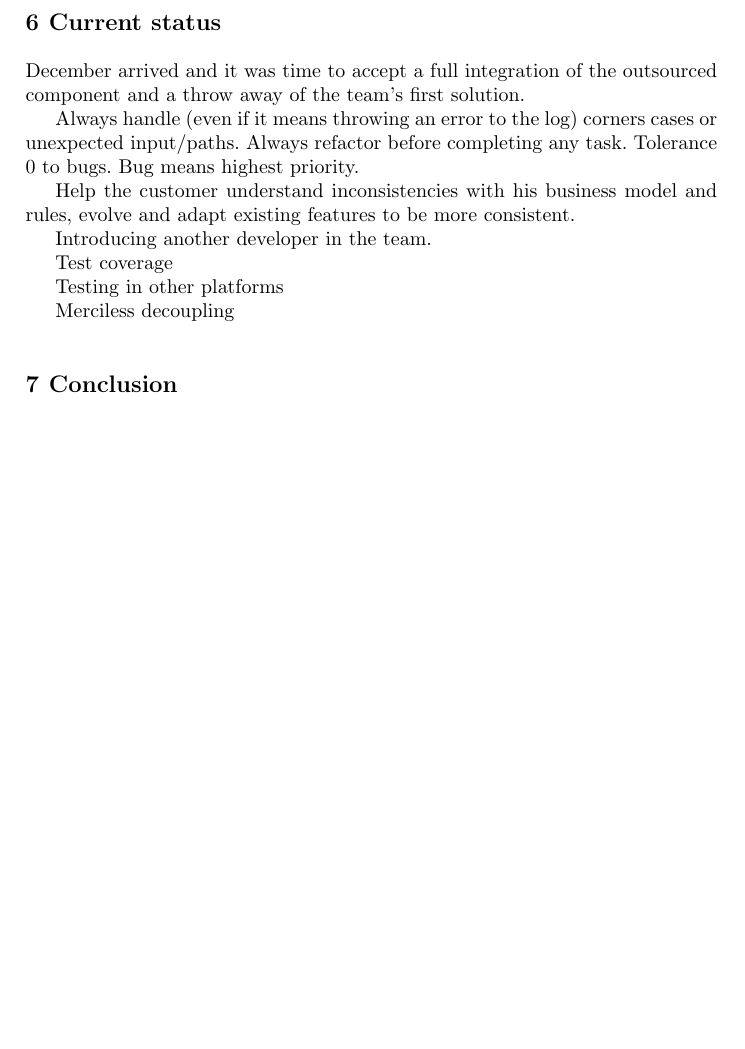
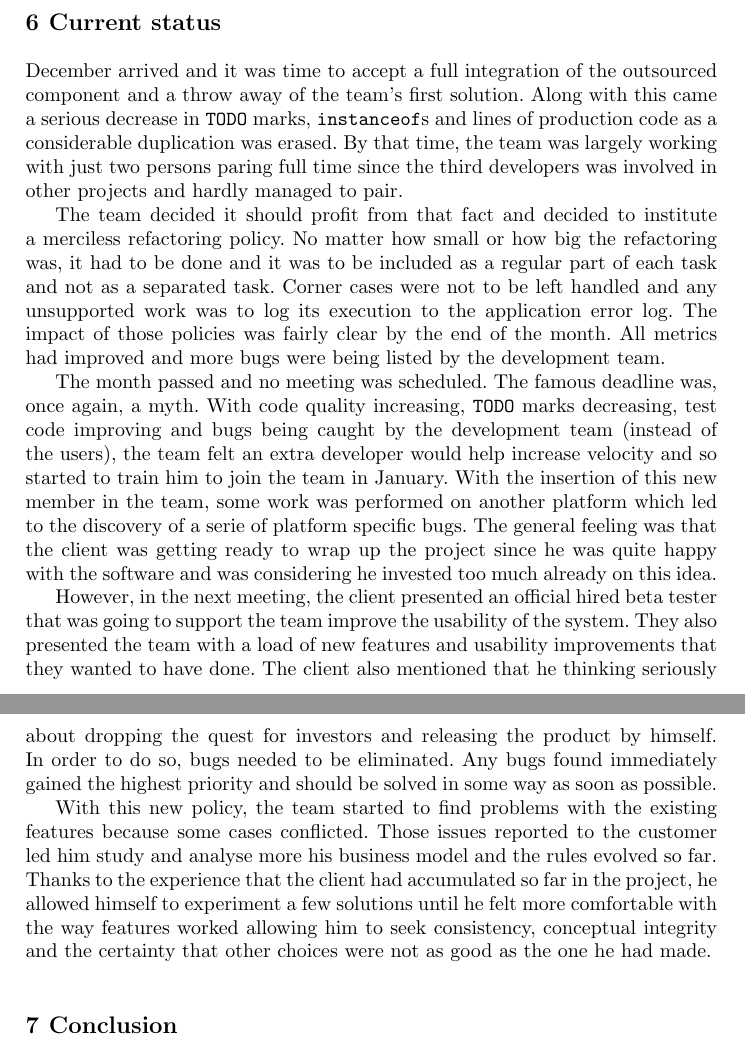
Before and after one commit to hugocorbucci/prototypes-xpreport, a LaTeX document (xp-report.tex): part of page 8 of 8 before the commit and two parts of pages 8 and 9 of 9 after it, the two joined at a grey line, cut so that both start at the same text, the shorter picture padded with empty space. Compiled offline with pdfLaTeX.

Commit message:
Finishing section 6. Conclusion to be writen and more references to be added. Hugo

```diff
--- a/xp-report.tex
+++ b/xp-report.tex
@@ -427,22 +427,52 @@ version of the system.
 \label{sec:nowadays}
 
 December arrived and it was time to accept a full integration of the
-outsourced component and a throw away of the team's first solution.
+outsourced component and a throw away of the team's first
+solution. Along with this came a serious decrease in \texttt{TODO}
+marks, \texttt{instanceof}s and lines of production code as a
+considerable duplication was erased. By that time, the team was
+largely working with just two persons paring full time since the third
+developers was involved in other projects and hardly managed to pair.
 
-Always handle (even if it means throwing an error to the log) corners
-cases or unexpected input/paths. Always refactor before completing any
-task. Tolerance 0 to bugs. Bug means highest priority.
+The team decided it should profit from that fact and decided to
+institute a merciless refactoring policy. No matter how small or how
+big the refactoring was, it had to be done and it was to be included
+as a regular part of each task and not as a separated task. Corner
+cases were not to be left handled and any unsupported work was to log
+its execution to the application error log. The impact of those
+policies was fairly clear by the end of the month. All metrics had
+improved and more bugs were being listed by the development team.
 
-Help the customer understand inconsistencies with his business model
-and rules, evolve and adapt existing features to be more consistent.
+The month passed and no meeting was scheduled. The famous deadline
+was, once again, a myth. With code quality increasing, \texttt{TODO}
+marks decreasing, test code improving and bugs being caught by the
+development team (instead of the users), the team felt an extra
+developer would help increase velocity and so started to train him to
+join the team in January. With the insertion of this new member in the
+team, some work was performed on another platform which led to the
+discovery of a serie of platform specific bugs. The general feeling
+was that the client was getting ready to wrap up the project since he
+was quite happy with the software and was considering he invested too
+much already on this idea.
 
-Introducing another developer in the team.
+However, in the next meeting, the client presented an official hired
+beta tester that was going to support the team improve the usability
+of the system. They also presented the team with a load of new
+features and usability improvements that they wanted to have done. The
+client also mentioned that he thinking seriously about dropping the
+quest for investors and releasing the product by himself. In order to
+do so, bugs needed to be eliminated. Any bugs found immediately gained
+the highest priority and should be solved in some way as soon as
+possible.
 
-Test coverage
-
-Testing in other platforms
-
-Merciless decoupling
+With this new policy, the team started to find problems with the
+existing features because some cases conflicted. Those issues reported
+to the customer led him study and analyse more his business model and
+the rules evolved so far. Thanks to the experience that the client had
+accumulated so far in the project, he allowed himself to experiment a
+few solutions until he felt more comfortable with the way features
+worked allowing him to seek consistency, conceptual integrity and the
+certainty that other choices were not as good as the one he had made.
 
 \section{Conclusion}
 \label{sec:conclusion}
```
Also changed, not shown: xp-report.pdf, 1 other file.
